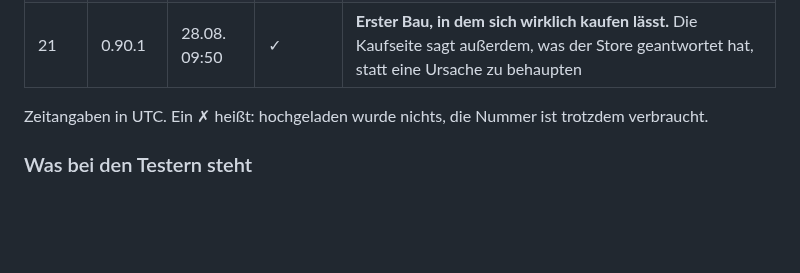
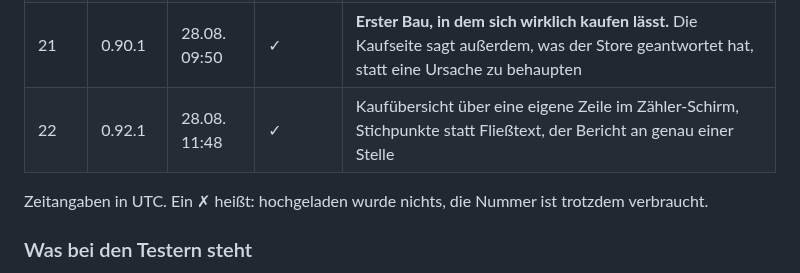
Before and after one commit to SKKJbeer/PulseMeter, a Markdown page: docs/12-auslieferung.md, the part around one of its changes. Rendered like a GitHub page; blank space fills up the shorter version.

```diff
--- a/docs/12-auslieferung.md
+++ b/docs/12-auslieferung.md
@@ -258,6 +258,7 @@ Store Connect deshalb nie gesehen.
 | 19 | 0.80.0 | 26.08. 06:47 | ✓ | Die Vergleichskarte nennt den Zeitraum, den sie vergleicht |
 | 20 | 0.81.1 | 26.08. 08:28 | ✓ | Die Jahresansicht zeigt, woher das Jahr kommt |
 | 21 | 0.90.1 | 28.08. 09:50 | ✓ | **Erster Bau, in dem sich wirklich kaufen lässt.** Die Kaufseite sagt außerdem, was der Store geantwortet hat, statt eine Ursache zu behaupten |
+| 22 | 0.92.1 | 28.08. 11:48 | ✓ | Kaufübersicht über eine eigene Zeile im Zähler-Schirm, Stichpunkte statt Fließtext, der Bericht an genau einer Stelle |
 
 Zeitangaben in UTC. Ein ✗ heißt: hochgeladen wurde nichts, die Nummer ist
 trotzdem verbraucht.
```
Also changed, not shown: other parts of docs/12-auslieferung.md (+1 -1 lines).
